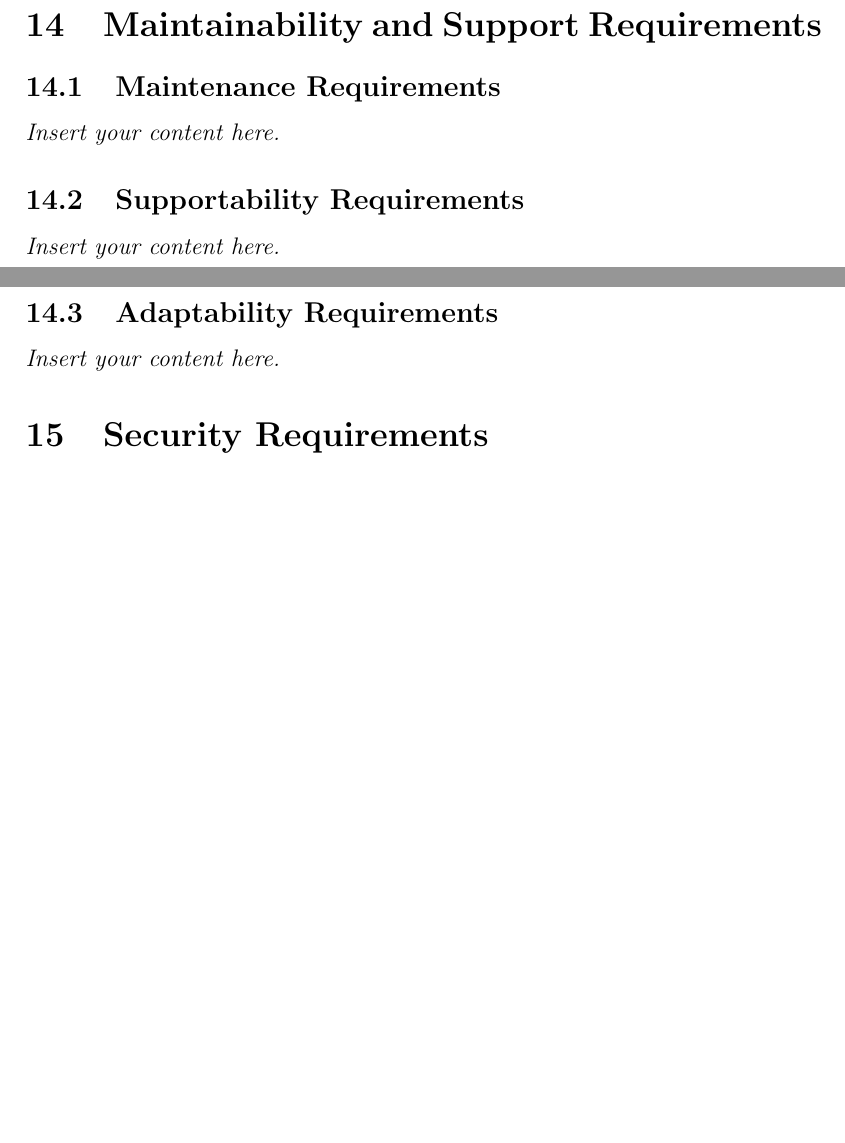
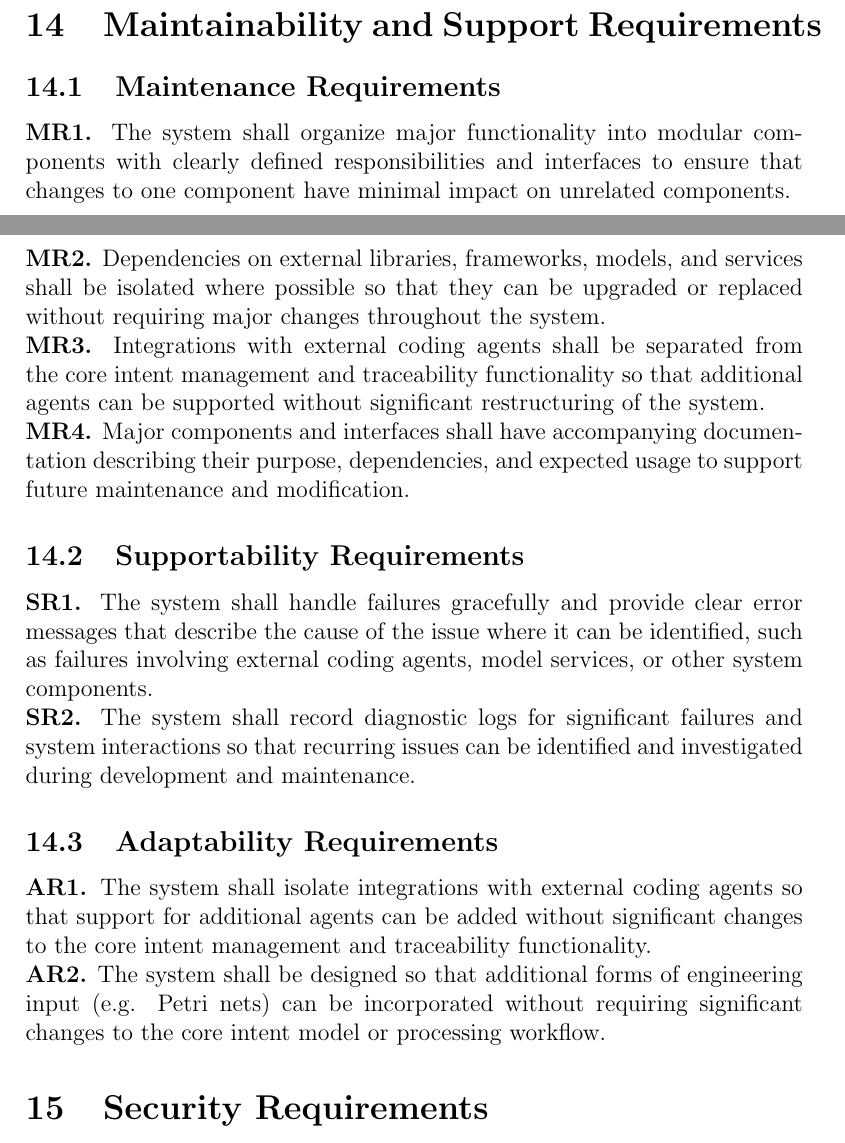
Before and after one commit to RishabShine/IDE3.0, a LaTeX document (docs/SRS-Volere/SRS.tex): two parts of pages 17 and 18 of 23 before the commit and two parts of pages 17 and 18 of 24 after it, joined at a grey line, cut so that both start at the same text, the shorter picture padded with empty space. Compiled offline with pdfLaTeX; a LaTeX package or settings file that is missing is left out.

Commit message:
completed Maintainability and Support Requirements

```diff
--- a/docs/SRS-Volere/SRS.tex
+++ b/docs/SRS-Volere/SRS.tex
@@ -379,11 +379,26 @@ quality constraints into executable checks, such tests, that the AI-generated co
 
 \section{Maintainability and Support Requirements}
 \subsection{Maintenance Requirements}
-\lips
+
+\noindent\textbf{MR1.} The system shall organize major functionality into modular components with clearly defined responsibilities and interfaces to ensure that changes to one component have minimal impact on unrelated components.
+
+\noindent\textbf{MR2.} Dependencies on external libraries, frameworks, models, and services shall be isolated where possible so that they can be upgraded or replaced without requiring major changes throughout the system.
+
+\noindent\textbf{MR3.} Integrations with external coding agents shall be separated from the core intent management and traceability functionality so that additional agents can be supported without significant restructuring of the system.
+
+\noindent\textbf{MR4.} Major components and interfaces shall have accompanying documentation describing their purpose, dependencies, and expected usage to support future maintenance and modification.
+
 \subsection{Supportability Requirements}
-\lips
+
+\noindent\textbf{SR1.} The system shall handle failures gracefully and provide clear error messages that describe the cause of the issue where it can be identified, such as failures involving external coding agents, model services, or other system components.
+
+\noindent\textbf{SR2.} The system shall record diagnostic logs for significant failures and system interactions so that recurring issues can be identified and investigated during development and maintenance.
+
 \subsection{Adaptability Requirements}
-\lips
+
+\noindent\textbf{AR1.} The system shall isolate integrations with external coding agents so that support for additional agents can be added without significant changes to the core intent management and traceability functionality.
+
+\noindent\textbf{AR2.} The system shall be designed so that additional forms of engineering input (e.g. Petri nets) can be incorporated without requiring significant changes to the core intent model or processing workflow.
 
 \section{Security Requirements}
 \subsection{Access Requirements}
```
Also changed, not shown: docs/SRS-Volere/SRS.tex (2 more changed lines).
